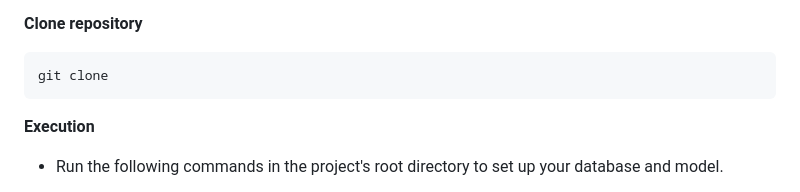
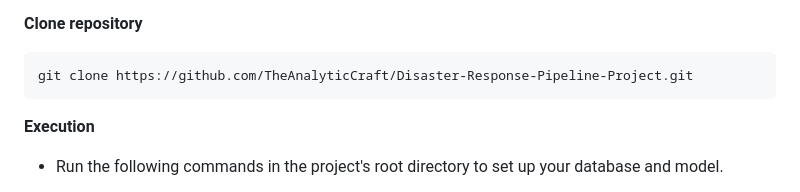
Before and after one commit to TheAnalyticCraft/Disaster-Response-Pipeline-Project, a Markdown page: README.md, the part around the change printed below. GitHub-like rendering.

````diff
--- a/README.md
+++ b/README.md
@@ -56,7 +56,7 @@ During exploring the data, it was found out that around 6,000 rows of messages d
 **Clone repository**
 
 ```
-git clone
+git clone https://github.com/TheAnalyticCraft/Disaster-Response-Pipeline-Project.git
 ```
 
 **Execution**
````
Also changed, not shown: other parts of README.md (+2 -2 lines).
